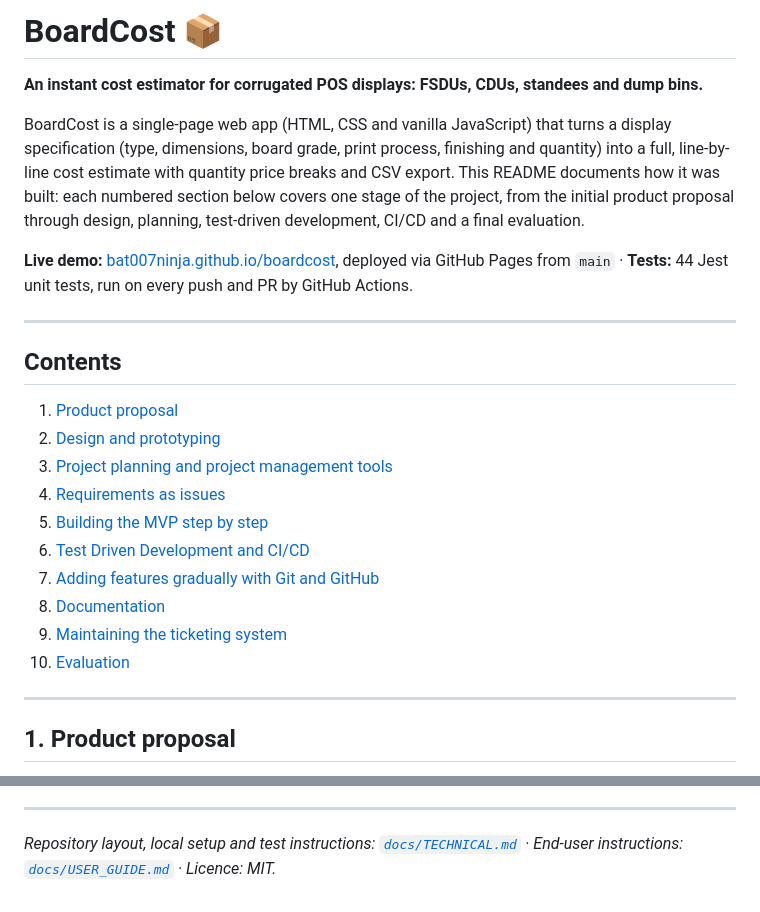
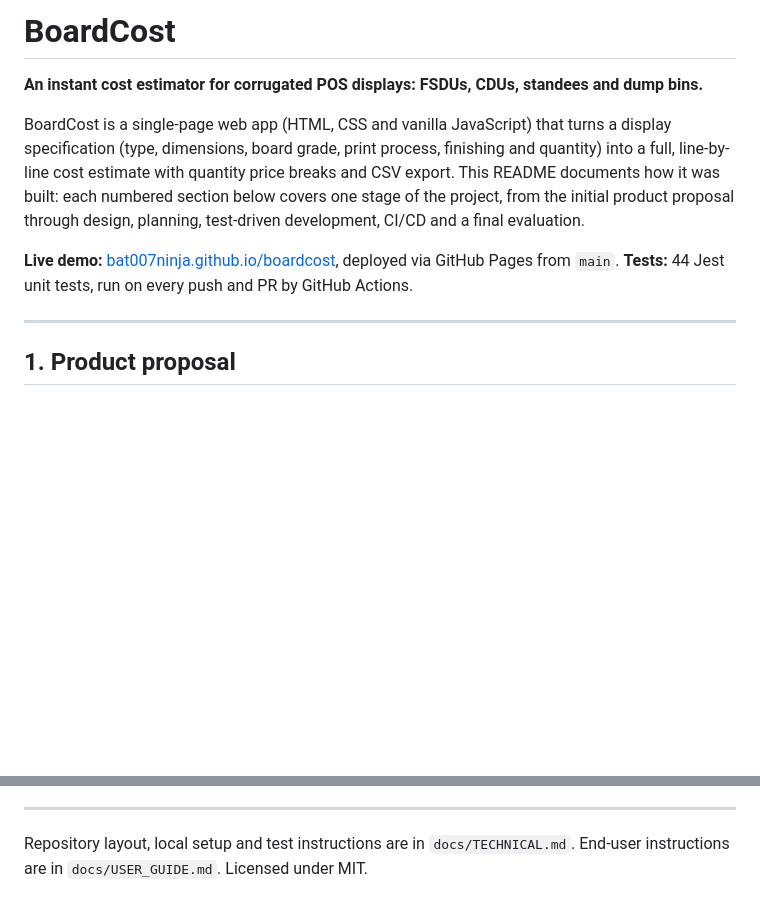
Before and after one commit to Bat007ninja/boardcost, a Markdown page: README.md, 2 parts joined by grey strips. GitHub-like rendering; blank space fills up the shorter version.

Commit message:
docs: simplify README structure

```diff
--- a/README.md
+++ b/README.md
@@ -1,25 +1,10 @@
-# BoardCost 📦
+# BoardCost
 
 **An instant cost estimator for corrugated POS displays: FSDUs, CDUs, standees and dump bins.**
 
 BoardCost is a single-page web app (HTML, CSS and vanilla JavaScript) that turns a display specification (type, dimensions, board grade, print process, finishing and quantity) into a full, line-by-line cost estimate with quantity price breaks and CSV export. This README documents how it was built: each numbered section below covers one stage of the project, from the initial product proposal through design, planning, test-driven development, CI/CD and a final evaluation.
 
-**Live demo:** [bat007ninja.github.io/boardcost](https://bat007ninja.github.io/boardcost/), deployed via GitHub Pages from `main` · **Tests:** 44 Jest unit tests, run on every push and PR by GitHub Actions.
-
----
-
-## Contents
-
-1. [Product proposal](#1-product-proposal)
-2. [Design and prototyping](#2-design-and-prototyping)
-3. [Project planning and project management tools](#3-project-planning-and-project-management-tools)
-4. [Requirements as issues](#4-requirements-as-issues)
-5. [Building the MVP step by step](#5-building-the-mvp-step-by-step)
-6. [Test Driven Development and CI/CD](#6-test-driven-development-and-cicd)
-7. [Adding features gradually with Git and GitHub](#7-adding-features-gradually-with-git-and-github)
-8. [Documentation](#8-documentation)
-9. [Maintaining the ticketing system](#9-maintaining-the-ticketing-system)
-10. [Evaluation](#10-evaluation)
+**Live demo:** [bat007ninja.github.io/boardcost](https://bat007ninja.github.io/boardcost/), deployed via GitHub Pages from `main`. **Tests:** 44 Jest unit tests, run on every push and PR by GitHub Actions.
 
 ---
 
@@ -200,4 +185,4 @@ The ticketing system stayed live for the whole project rather than being written
 
 ---
 
-*Repository layout, local setup and test instructions: [`docs/TECHNICAL.md`](docs/TECHNICAL.md) · End-user instructions: [`docs/USER_GUIDE.md`](docs/USER_GUIDE.md) · Licence: MIT.*
+Repository layout, local setup and test instructions are in `docs/TECHNICAL.md`. End-user instructions are in `docs/USER_GUIDE.md`. Licensed under MIT.
```
